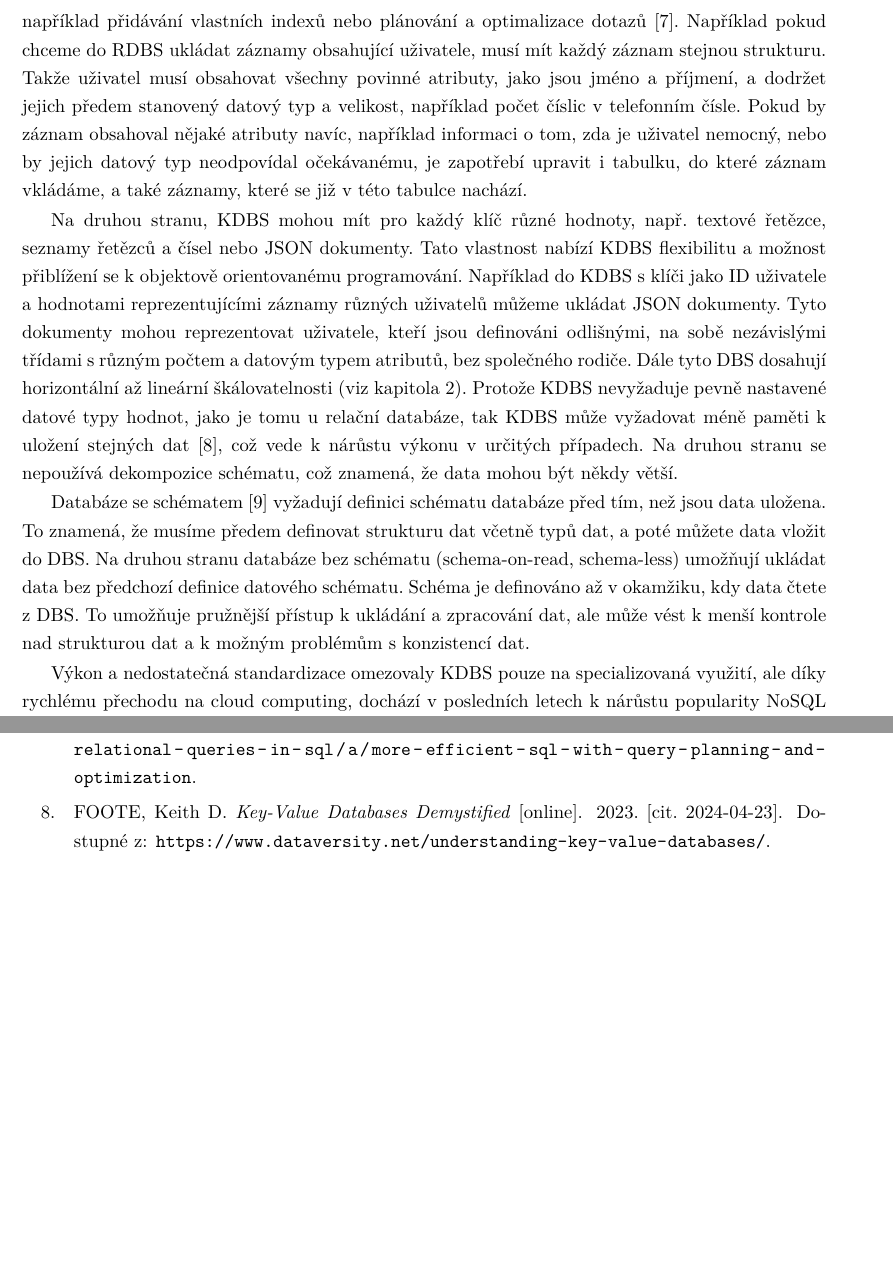
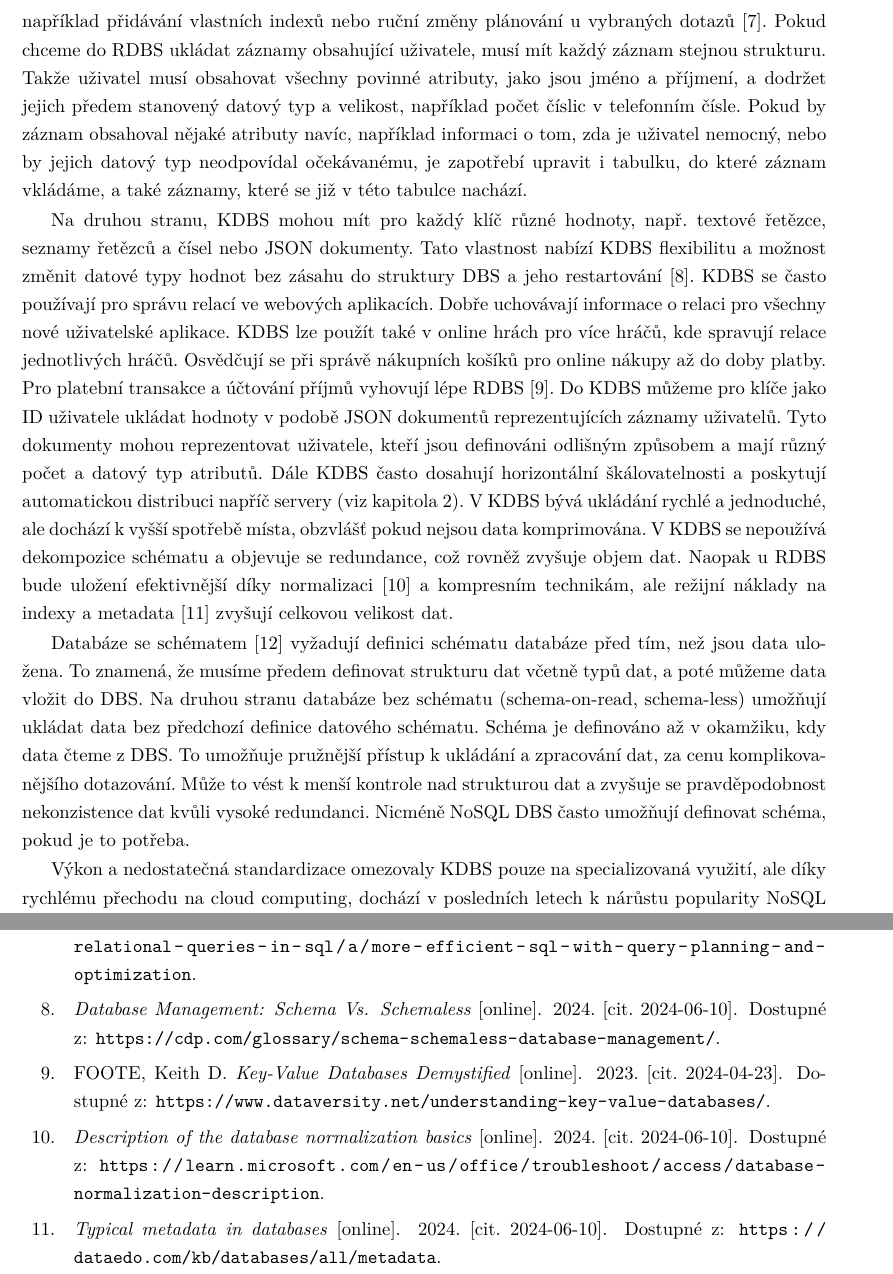
Before and after one commit to JED0050/DP-KVDBS, a LaTeX thesis (Dokument/Dokument.tex, which reads Dokument/citace.bib): two parts of pages 11 and 54 of 61 before the commit and two parts of pages 11 and 55 of 63 after it, joined at a grey line, cut so that both start at the same text, the shorter picture padded with empty space. The pictures show the PDF file Dokument/Dokument.pdf that the author committed with the source.

Commit message:
kapitola 1 poznámky done

```diff
--- a/Dokument/Dokument.tex
+++ b/Dokument/Dokument.tex
@@ -112,7 +112,7 @@ and comparing them with other DBSs. The thesis describes two prominent represent
 
-	Na druhou stranu, KDBS mohou mít pro každý klíč různé hodnoty, např. textové řetězce, seznamy řetězců a čísel nebo JSON dokumenty. Tato vlastnost nabízí KDBS flexibilitu a možnost přiblížení se k objektově orientovanému programování. Například do KDBS s klíči jako ID uživatele a hodnotami reprezentujícími záznamy různých uživatelů můžeme ukládat JSON dokumenty. Tyto dokumenty mohou reprezentovat uživatele, kteří jsou definováni odlišnými, na sobě nezávislými třídami s různým počtem a datovým typem atributů, bez společného rodiče. Dále tyto DBS dosahují horizontální až lineární škálovatelnosti (viz kapitola~\ref{scaling-dbs}). Protože KDBS nevyžaduje pevně nastavené datové typy hodnot, jako je tomu u relační databáze, tak KDBS může vyžadovat méně paměti k uložení stejných dat~\cite{kdbs-memory}, což vede k nárůstu výkonu v určitých případech. Na druhou stranu se nepoužívá dekompozice schématu, což znamená, že data mohou být někdy větší.
+	Na druhou stranu, KDBS mohou mít pro každý klíč různé hodnoty, např. textové řetězce, seznamy řetězců a čísel nebo JSON dokumenty. Tato vlastnost nabízí KDBS flexibilitu a možnost změnit datové typy hodnot bez zásahu do struktury DBS a jeho restartování~\cite{schemaless-vs-schema-2}. KDBS se často používají pro správu relací ve webových aplikacích. Dobře uchovávají informace o relaci pro všechny nové uživatelské aplikace. KDBS lze použít také v online hrách pro více hráčů, kde spravují relace jednotlivých hráčů. Osvědčují se při správě nákupních košíků pro online nákupy až do doby platby. Pro platební transakce a účtování příjmů vyhovují lépe RDBS~\cite{kdbs-memory}. Do KDBS můžeme pro klíče jako ID uživatele ukládat hodnoty v podobě JSON dokumentů reprezentujících záznamy uživatelů. Tyto dokumenty mohou reprezentovat uživatele, kteří jsou definováni odlišným způsobem a mají různý počet a datový typ atributů. Dále KDBS často dosahují horizontální škálovatelnosti a poskytují automatickou distribuci napříč servery (viz kapitola~\ref{scaling-dbs}). V KDBS bývá ukládání rychlé a jednoduché, ale dochází k vyšší spotřebě místa, obzvlášť pokud nejsou data komprimována. V KDBS se nepoužívá dekompozice schématu a objevuje se redundance, což rovněž zvyšuje objem dat. Naopak u RDBS bude uložení efektivnější díky normalizaci~\cite{normalizace} a kompresním technikám, ale režijní náklady na indexy a metadata~\cite{metadata} zvyšují celkovou velikost dat.
 
-	Databáze se schématem~\cite{schemaless-vs-schema} vyžadují definici schématu databáze před tím, než jsou data uložena. To znamená, že musíme předem definovat strukturu dat včetně typů dat, a poté můžete data vložit do DBS. Na druhou stranu databáze bez schématu (schema-on-read, schema-less) umožňují ukládat data bez předchozí definice datového schématu. Schéma je definováno až v okamžiku, kdy data čtete z DBS. To umožňuje pružnější přístup k ukládání a zpracování dat, ale může vést k menší kontrole nad strukturou dat a k možným problémům s konzistencí dat.
+	Databáze se schématem~\cite{schemaless-vs-schema} vyžadují definici schématu databáze před tím, než jsou data uložena. To znamená, že musíme předem definovat strukturu dat včetně typů dat, a poté můžeme data vložit do DBS. Na druhou stranu databáze bez schématu (schema-on-read, schema-less) umožňují ukládat data bez předchozí definice datového schématu. Schéma je definováno až v okamžiku, kdy data čteme z DBS. To umožňuje pružnější přístup k ukládání a zpracování dat, za cenu komplikovanějšího dotazování. Může to vést k menší kontrole nad strukturou dat a zvyšuje se pravděpodobnost nekonzistence dat kvůli vysoké redundanci. Nicméně NoSQL DBS často umožňují definovat schéma, pokud je to potřeba.
 
 	\begin{figure}
 		\centering
--- a/Dokument/citace.bib
+++ b/Dokument/citace.bib
@@ -970,3 +970,7 @@
   urldate      = {2024-05-30},
   langid       = {english},
 }
+
+@online{schemaless-vs-schema-2,
+  title        = {Database Management: Schema Vs. Schemaless},
+  date         = 2024,
@@ -972,0 +982,15 @@
+@online{normalizace,
+  title        = {Description of the database normalization basics},
+  date         = 2024,
+  url          = {https://learn.microsoft.com/en-us/office/troubleshoot/access/database-normalization-description},
+  urldate      = {2024-06-10},
+  langid       = {english},
+}
+
+@online{metadata,
+  title        = {Typical metadata in databases},
+  date         = 2024,
+  url          = {https://dataedo.com/kb/databases/all/metadata},
+  urldate      = {2024-06-10},
+  langid       = {english},
+}
```
Also changed, not shown: Dokument/Dokument.bbl, Dokument/Dokument.pdf, Dokument/Dokument.tex (2 more changed lines), Dokument/citace.bib (5 more changed lines), 8 other files.
